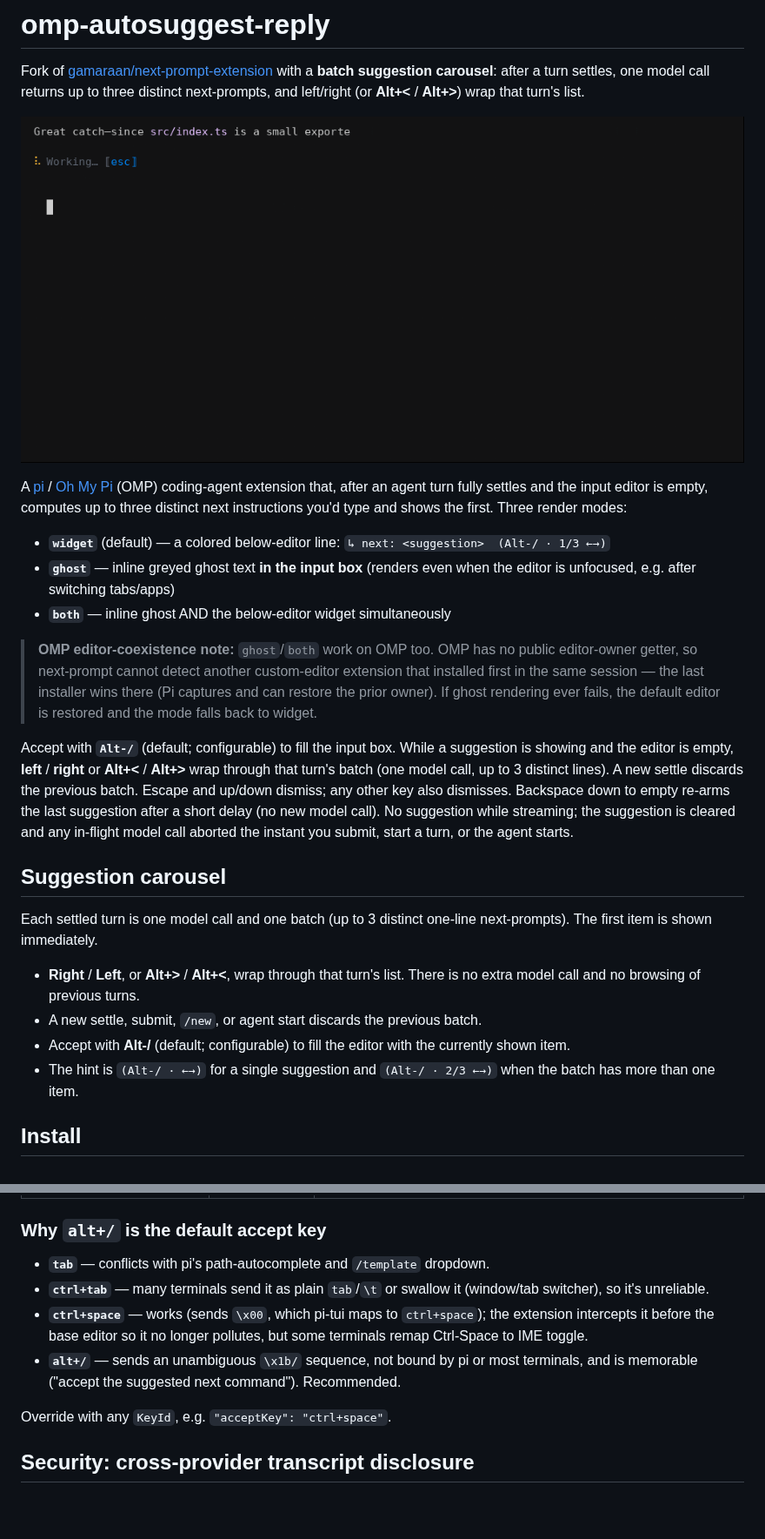
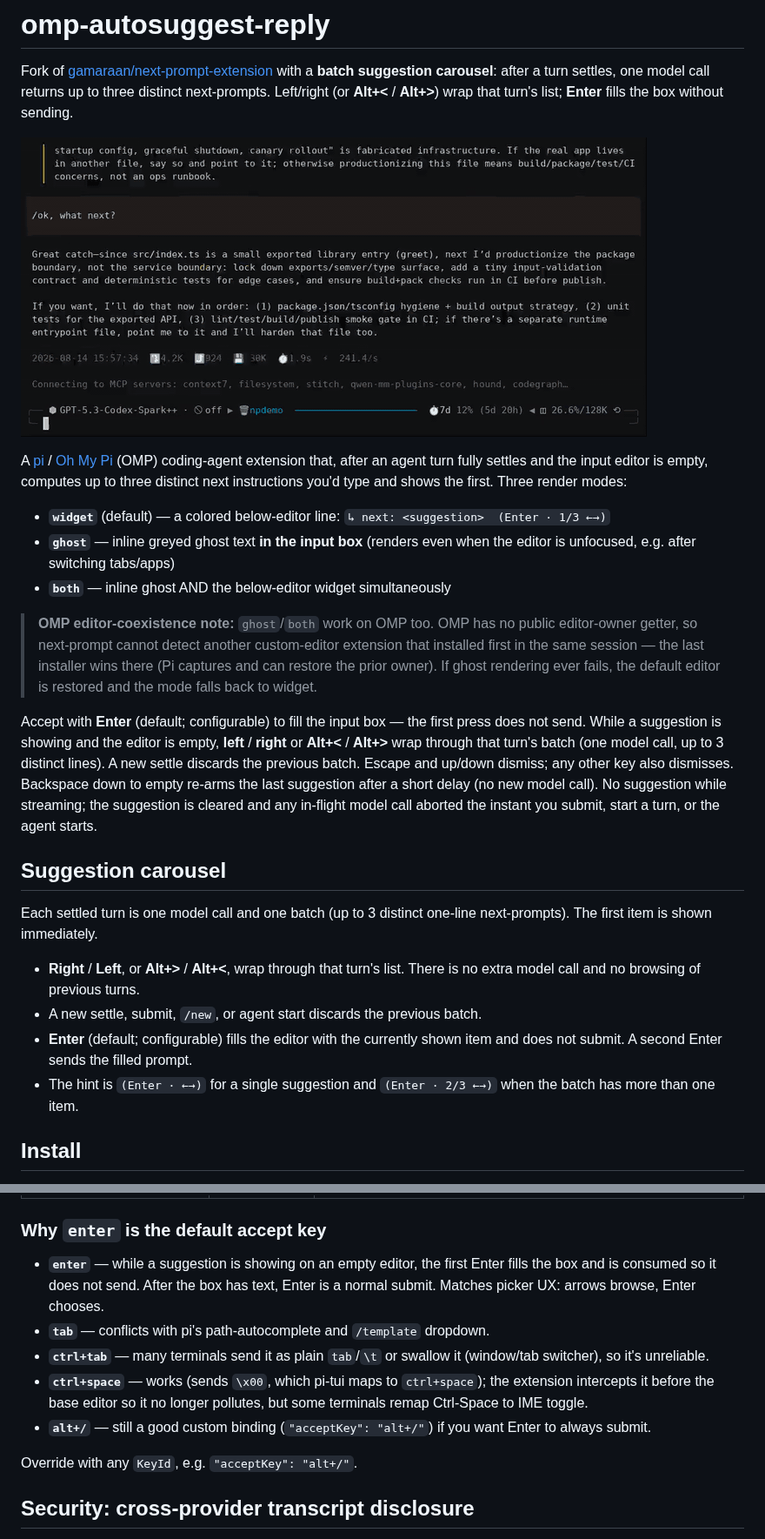
Before and after one commit to dnth/omp-autosuggest-reply, a Markdown page: README.md, 2 parts joined by grey strips. Shown at 87% size. Rendered like a GitHub page; pictures changed too: demo.gif; blank space fills up the shorter version.

```diff
--- a/README.md
+++ b/README.md
@@ -2,5 +2,6 @@
 
 Fork of [gamaraan/next-prompt-extension](https://github.com/gamaraan/next-prompt-extension)
 with a **batch suggestion carousel**: after a turn settles, one model call returns up to three
-distinct next-prompts, and left/right (or **Alt+<** / **Alt+>**) wrap that turn's list.
+distinct next-prompts. Left/right (or **Alt+<** / **Alt+>**) wrap that turn's list; **Enter**
+fills the box without sending.
 
@@ -11,7 +12,7 @@ coding-agent extension that, after an agent turn fully settles and the input edi
 distinct next instructions you'd type and shows the first. Three render modes:
 
 - **`widget`** (default) — a colored below-editor line:
-  `↳ next: <suggestion>  (Alt-/ · 1/3 ←→)`
+  `↳ next: <suggestion>  (Enter · 1/3 ←→)`
 - **`ghost`** — inline greyed ghost text **in the input box** (renders even when the
   editor is unfocused, e.g. after switching tabs/apps)
 - **`both`** — inline ghost AND the below-editor widget simultaneously
@@ -22,14 +23,15 @@ distinct next instructions you'd type and shows the first. Three render modes:
 > there (Pi captures and can restore the prior owner). If ghost rendering ever
 > fails, the default editor is restored and the mode falls back to widget.
 
-Accept with **`Alt-/`** (default; configurable) to fill the input box. While a
-suggestion is showing and the editor is empty, **left** / **right** or **Alt+<** /
-**Alt+>** wrap through that turn's batch (one model call, up to 3 distinct lines).
-A new settle discards the previous batch. Escape and up/down dismiss;
-any other key also dismisses. Backspace down to empty re-arms the last
-suggestion after a short delay (no new model call). No suggestion while
-streaming; the suggestion is cleared and any in-flight model call aborted the
-instant you submit, start a turn, or the agent starts.
+Accept with **Enter** (default; configurable) to fill the input box — the first
+press does not send. While a suggestion is showing and the editor is empty,
+**left** / **right** or **Alt+<** / **Alt+>** wrap through that turn's batch
+(one model call, up to 3 distinct lines). A new settle discards the previous
+batch. Escape and up/down dismiss; any other key also dismisses. Backspace
+down to empty re-arms the last suggestion after a short delay (no new model
+call). No suggestion while streaming; the suggestion is cleared and any
+in-flight model call aborted the instant you submit, start a turn, or the
+agent starts.
 
 ## Suggestion carousel
 
@@ -39,9 +41,9 @@ next-prompts). The first item is shown immediately.
 - **Right** / **Left**, or **Alt+>** / **Alt+<**, wrap through that turn's list.
   There is no extra model call and no browsing of previous turns.
 - A new settle, submit, `/new`, or agent start discards the previous batch.
-- Accept with **Alt-/** (default; configurable) to fill the editor with the
-  currently shown item.
-- The hint is `(Alt-/ · ←→)` for a single suggestion and `(Alt-/ · 2/3 ←→)` when
+- **Enter** (default; configurable) fills the editor with the currently shown
+  item and does not submit. A second Enter sends the filled prompt.
+- The hint is `(Enter · ←→)` for a single suggestion and `(Enter · 2/3 ←→)` when
   the batch has more than one item.
 
 ## Install
@@ -169,14 +171,19 @@ comes from the host's `CONFIG_DIR_NAME`:
 | `allowCrossProvider` | `false` | When `true`, a configured suggestion model on a **different destination** (provider + endpoint + model route) than the active model may be used — but only after explicit per-project consent (see Security). When `false`, fall back to the active model silently. Project config can never loosen a global `false`. |
 | `allowCrossProviderPairs` | `[]` | Directional provider pairs that skip the consent dialog: `[["activeProvider", "suggestionProvider"]]` (e.g. `[["opencode-go", "openai"]]`). Set via the dialog's "Always allow for this provider pair" option (saved to the global config) or by hand. Case-insensitive; the reverse direction is NOT implied. Invalid entries fail closed — suggestions are disabled. |
 
-### Why `alt+/` is the default accept key
+### Why `enter` is the default accept key
 
+- **`enter`** — while a suggestion is showing on an empty editor, the first
+  Enter fills the box and is consumed so it does not send. After the box has
+  text, Enter is a normal submit. Matches picker UX: arrows browse, Enter
+  chooses.
 - **`tab`** — conflicts with pi's path-autocomplete and `/template` dropdown.
 - **`ctrl+tab`** — many terminals send it as plain `tab`/`\t` or swallow it (window/tab switcher), so it's unreliable.
 - **`ctrl+space`** — works (sends `\x00`, which pi-tui maps to `ctrl+space`); the extension intercepts it before the base editor so it no longer pollutes, but some terminals remap Ctrl-Space to IME toggle.
-- **`alt+/`** — sends an unambiguous `\x1b/` sequence, not bound by pi or most terminals, and is memorable ("accept the suggested next command"). Recommended.
+- **`alt+/`** — still a good custom binding (`"acceptKey": "alt+/"`) if you
+  want Enter to always submit.
 
-Override with any `KeyId`, e.g. `"acceptKey": "ctrl+space"`.
+Override with any `KeyId`, e.g. `"acceptKey": "alt+/"`.
 
 ## Security: cross-provider transcript disclosure
 
```
Also changed, not shown: other parts of README.md (+8 -7 lines), TUI_SMOKE_TEST.md (+10 -10 lines), 2 other files.
